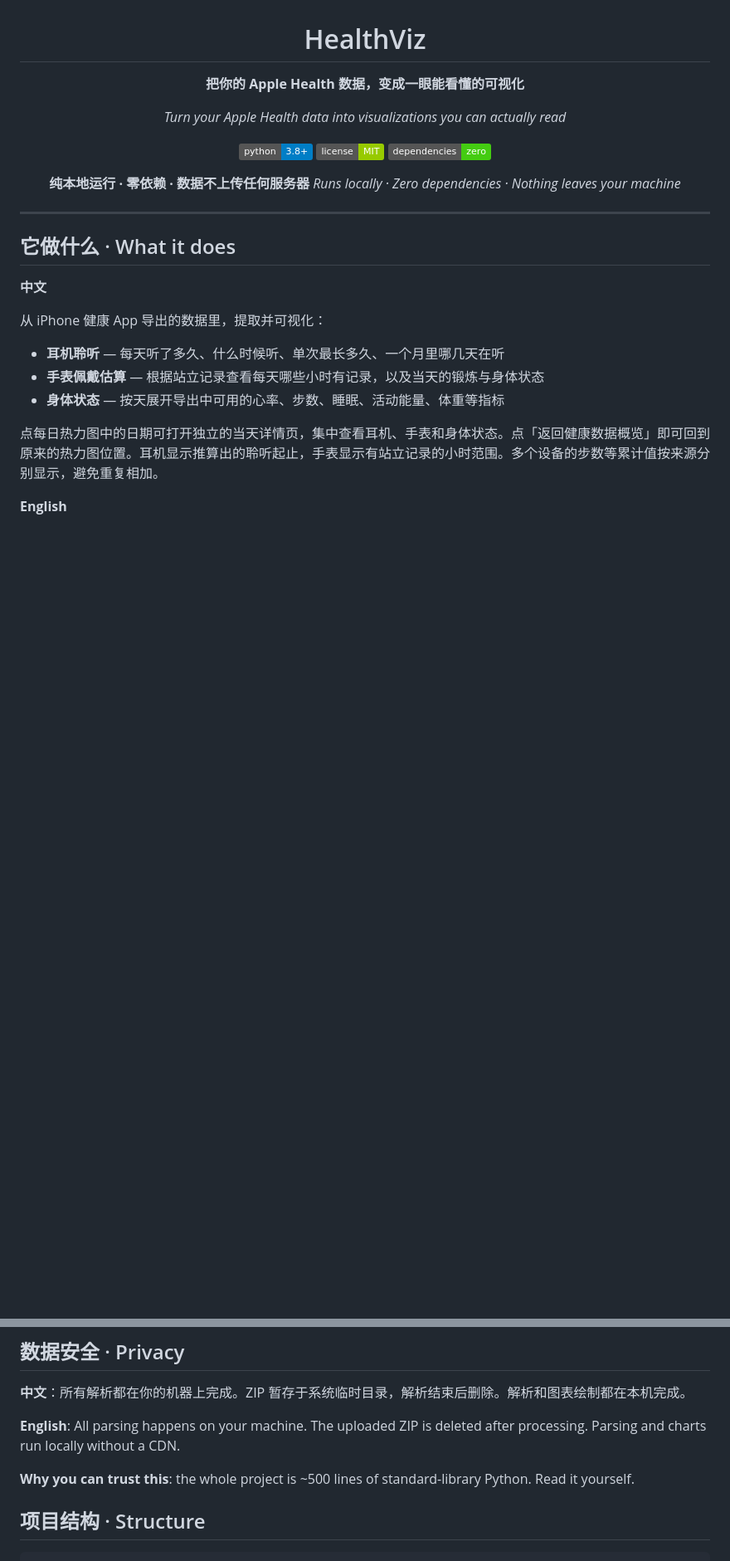
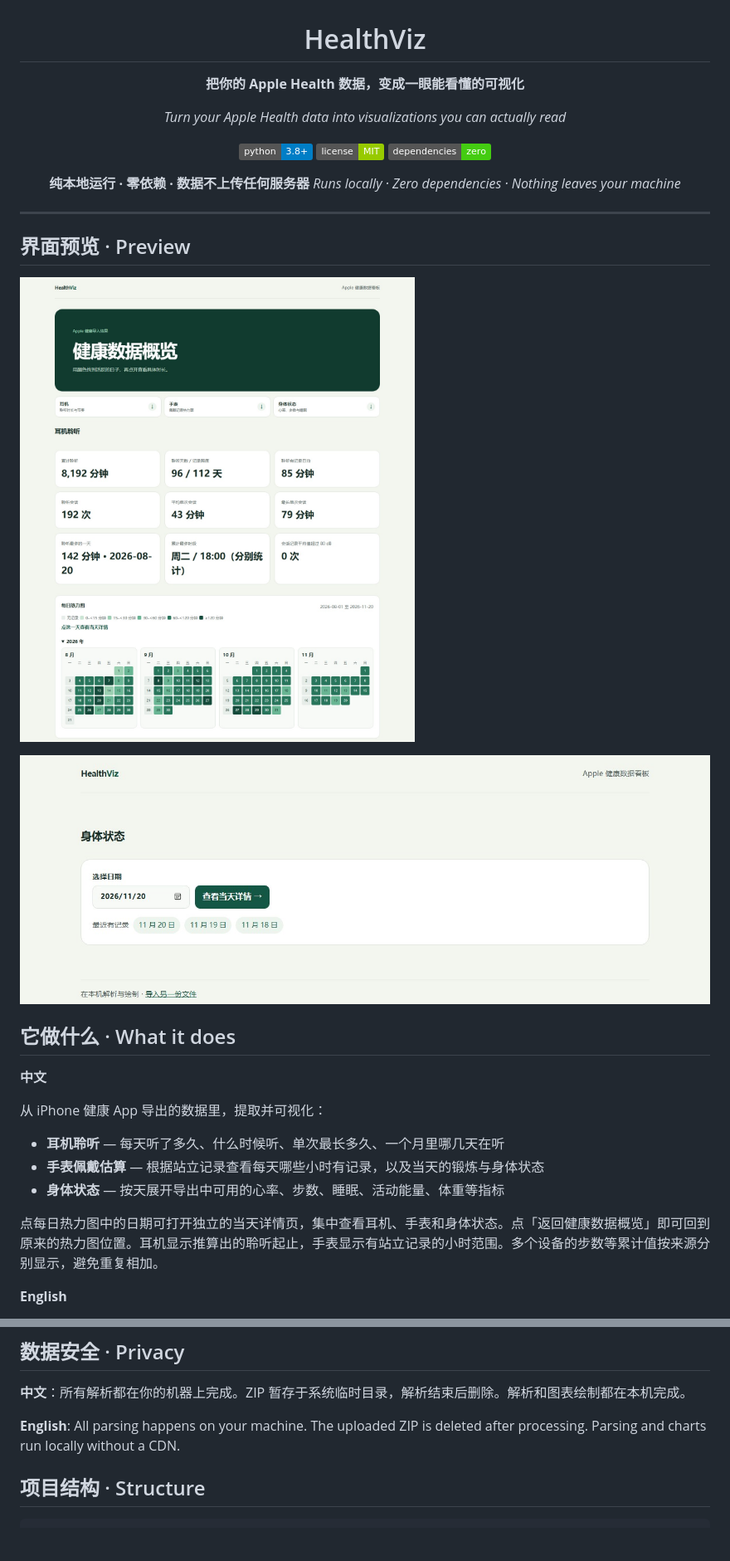
Before and after one commit to xialin99/health-viz, a Markdown page: README.md, 2 parts joined by grey strips. Shown at 83% size. Rendered like a GitHub page; pictures changed too: docs/screenshots/body-date.jpg (added), docs/screenshots/result.jpg; badges without logos; blank space fills up the shorter version.

Commit message:
Refresh screenshots and documentation for current dashboard

```diff
--- a/README.md
+++ b/README.md
@@ -17,6 +17,11 @@
 
 ---
 
+## 界面预览 · Preview
+
+![HealthViz 当前总览界面（示例数据） / Current dashboard with sample data](docs/screenshots/result.jpg)
+
+![身体状态日期选择（示例数据） / Body metrics date picker with sample data](docs/screenshots/body-date.jpg)
 
 ## 它做什么 · What it does
 
@@ -78,7 +90,6 @@ Windows：解压项目后，在资源管理器中双击 **Start HealthViz.cmd**
 
 **English**: All parsing happens on your machine. The uploaded ZIP is deleted after processing. Parsing and charts run locally without a CDN.
 
-**Why you can trust this**: the whole project is ~500 lines of standard-library Python. Read it yourself.
 
 ## 项目结构 · Structure
 
```
Also changed, not shown: other parts of README.md (+14 -2 lines).
